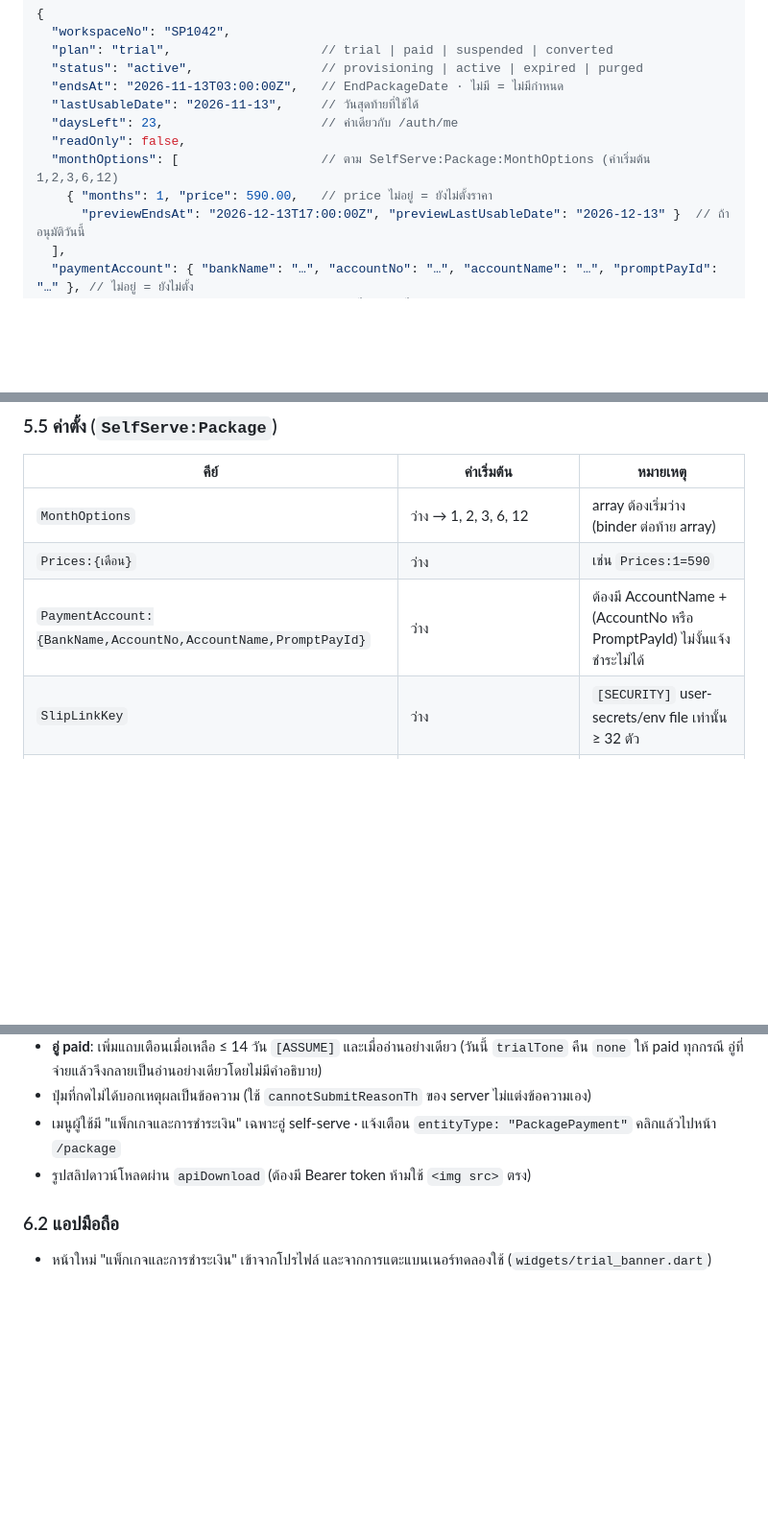
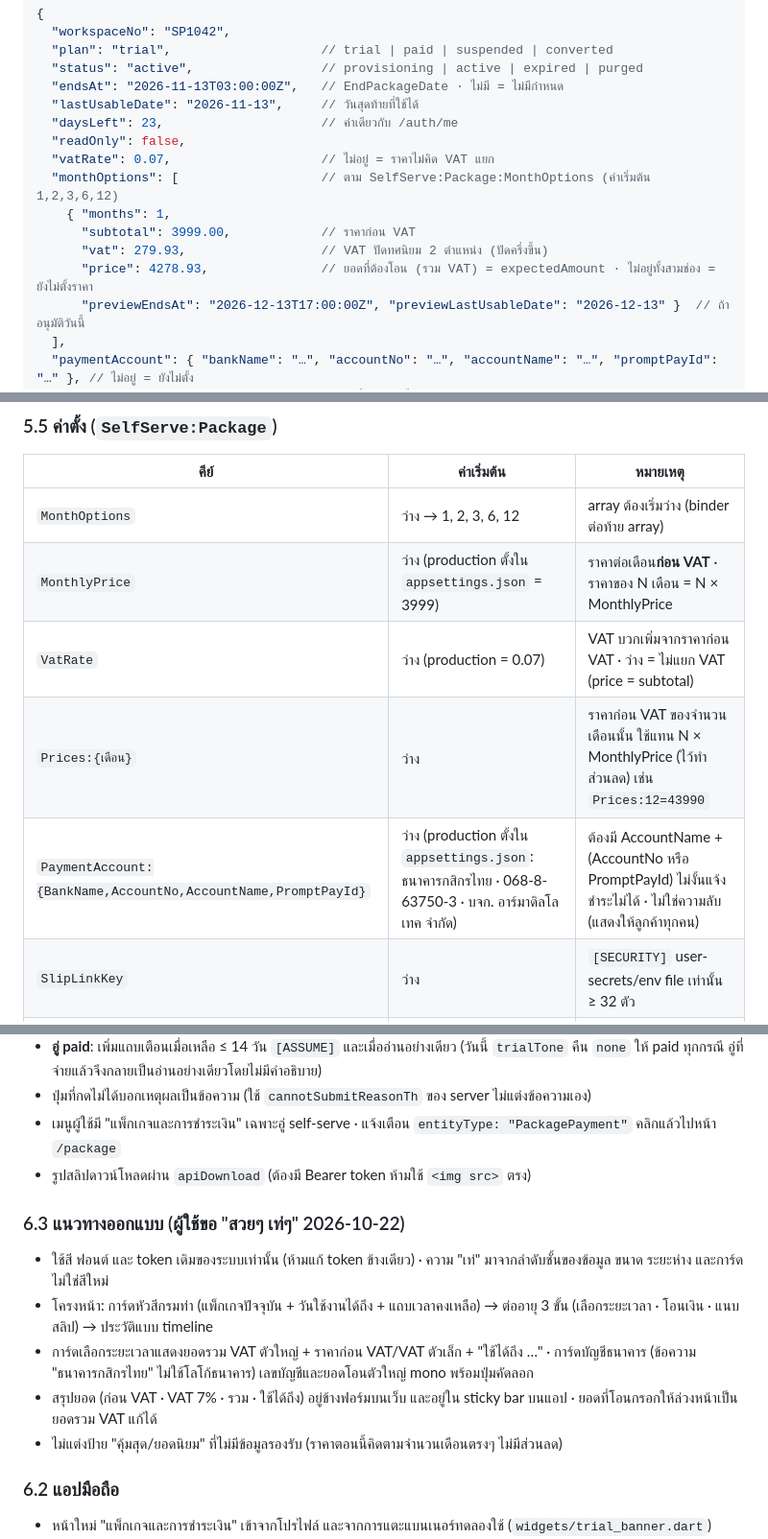
Before and after one commit to chaoinno/AMD.AutoService.GaragePro, a Markdown page: docs/17-package-renewal.md, 3 parts joined by grey strips. Shown at 96% size. GitHub-like rendering; blank space fills up the shorter version.

Commit message:
docs(17): ราคา 3,999/เดือน + VAT 7% · บัญชีกสิกรไทย · แนวทางออกแบบหน้าแพ็กเกจ
สัญญา monthOptions เพิ่ม subtotal/vat (price = ยอดรวม VAT ที่ต้องโอน) และ vatRate
ค่าตั้ง MonthlyPrice/VatRate · ค่าจริงของ production อยู่ใน appsettings.json

Co-Authored-By: Claude Opus 5.5 <noreply@anthropic.com>

```diff
--- a/docs/17-package-renewal.md
+++ b/docs/17-package-renewal.md
@@ -189,8 +189,12 @@ shard อื่นได้ 404 `SELFSERVE_NOT_APPLICABLE` · route อยู่
   "lastUsableDate": "2026-11-13",     // วันสุดท้ายที่ใช้ได้
   "daysLeft": 23,                     // ค่าเดียวกับ /auth/me
   "readOnly": false,
+  "vatRate": 0.07,                    // ไม่อยู่ = ราคาไม่คิด VAT แยก
   "monthOptions": [                   // ตาม SelfServe:Package:MonthOptions (ค่าเริ่มต้น 1,2,3,6,12)
-    { "months": 1, "price": 590.00,   // price ไม่อยู่ = ยังไม่ตั้งราคา
+    { "months": 1,
+      "subtotal": 3999.00,            // ราคาก่อน VAT
+      "vat": 279.93,                  // VAT ปัดทศนิยม 2 ตำแหน่ง (ปัดครึ่งขึ้น)
+      "price": 4278.93,               // ยอดที่ต้องโอน (รวม VAT) = expectedAmount · ไม่อยู่ทั้งสามช่อง = ยังไม่ตั้งราคา
       "previewEndsAt": "2026-12-13T17:00:00Z", "previewLastUsableDate": "2026-12-13" }  // ถ้าอนุมัติวันนี้
   ],
   "paymentAccount": { "bankName": "…", "accountNo": "…", "accountName": "…", "promptPayId": "…" }, // ไม่อยู่ = ยังไม่ตั้ง
@@ -291,8 +295,10 @@ Error
 | คีย์ | ค่าเริ่มต้น | หมายเหตุ |
 |---|---|---|
 | `MonthOptions` | ว่าง → 1, 2, 3, 6, 12 | array ต้องเริ่มว่าง (binder ต่อท้าย array) |
-| `Prices:{เดือน}` | ว่าง | เช่น `Prices:1=590` |
-| `PaymentAccount:{BankName,AccountNo,AccountName,PromptPayId}` | ว่าง | ต้องมี AccountName + (AccountNo หรือ PromptPayId) ไม่งั้นแจ้งชำระไม่ได้ |
+| `MonthlyPrice` | ว่าง (production ตั้งใน `appsettings.json` = 3999) | ราคาต่อเดือน**ก่อน VAT** · ราคาของ N เดือน = N × MonthlyPrice |
+| `VatRate` | ว่าง (production = 0.07) | VAT บวกเพิ่มจากราคาก่อน VAT · ว่าง = ไม่แยก VAT (price = subtotal) |
+| `Prices:{เดือน}` | ว่าง | ราคาก่อน VAT ของจำนวนเดือนนั้น ใช้แทน N × MonthlyPrice (ไว้ทำส่วนลด) เช่น `Prices:12=43990` |
+| `PaymentAccount:{BankName,AccountNo,AccountName,PromptPayId}` | ว่าง (production ตั้งใน `appsettings.json`: ธนาคารกสิกรไทย · 068-8-63750-3 · บจก. อาร์มาดิลโล เทค จำกัด) | ต้องมี AccountName + (AccountNo หรือ PromptPayId) ไม่งั้นแจ้งชำระไม่ได้ · ไม่ใช่ความลับ (แสดงให้ลูกค้าทุกคน) |
 | `SlipLinkKey` | ว่าง | `[SECURITY]` user-secrets/env file เท่านั้น ≥ 32 ตัว |
 | `SlipLinkDays` | 7 | |
 | `PublicApiBaseUrl` | `https://gpservice-api.garage-pro.net` | |
@@ -314,6 +320,14 @@ Error
 - ปุ่มที่กดไม่ได้บอกเหตุผลเป็นข้อความ (ใช้ `cannotSubmitReasonTh` ของ server ไม่แต่งข้อความเอง)
 - เมนูผู้ใช้มี "แพ็กเกจและการชำระเงิน" เฉพาะอู่ self-serve · แจ้งเตือน `entityType: "PackagePayment"` คลิกแล้วไปหน้า `/package`
 - รูปสลิปดาวน์โหลดผ่าน `apiDownload` (ต้องมี Bearer token ห้ามใช้ `<img src>` ตรง)
+
+### 6.3 แนวทางออกแบบ (ผู้ใช้ขอ "สวยๆ เท่ๆ" 2026-10-22)
+
+- ใช้สี ฟอนต์ และ token เดิมของระบบเท่านั้น (ห้ามแก้ token ข้างเดียว) · ความ "เท่" มาจากลำดับชั้นของข้อมูล ขนาด ระยะห่าง และการ์ด ไม่ใช่สีใหม่
+- โครงหน้า: การ์ดหัวสีกรมท่า (แพ็กเกจปัจจุบัน + วันใช้งานได้ถึง + แถบเวลาคงเหลือ) → ต่ออายุ 3 ขั้น (เลือกระยะเวลา · โอนเงิน · แนบสลิป) → ประวัติแบบ timeline
+- การ์ดเลือกระยะเวลาแสดงยอดรวม VAT ตัวใหญ่ + ราคาก่อน VAT/VAT ตัวเล็ก + "ใช้ได้ถึง …" · การ์ดบัญชีธนาคาร (ข้อความ "ธนาคารกสิกรไทย" ไม่ใช้โลโก้ธนาคาร) เลขบัญชีและยอดโอนตัวใหญ่ mono พร้อมปุ่มคัดลอก
+- สรุปยอด (ก่อน VAT · VAT 7% · รวม · ใช้ได้ถึง) อยู่ข้างฟอร์มบนเว็บ และอยู่ใน sticky bar บนแอป · ยอดที่โอนกรอกให้ล่วงหน้าเป็นยอดรวม VAT แก้ได้
+- ไม่แต่งป้าย "คุ้มสุด/ยอดนิยม" ที่ไม่มีข้อมูลรองรับ (ราคาตอนนี้คิดตามจำนวนเดือนตรงๆ ไม่มีส่วนลด)
 
 ### 6.2 แอปมือถือ
 - หน้าใหม่ "แพ็กเกจและการชำระเงิน" เข้าจากโปรไฟล์ และจากการแตะแบนเนอร์ทดลองใช้ (`widgets/trial_banner.dart`)
```
Also changed, not shown: other parts of docs/17-package-renewal.md (+3 -3 lines).
